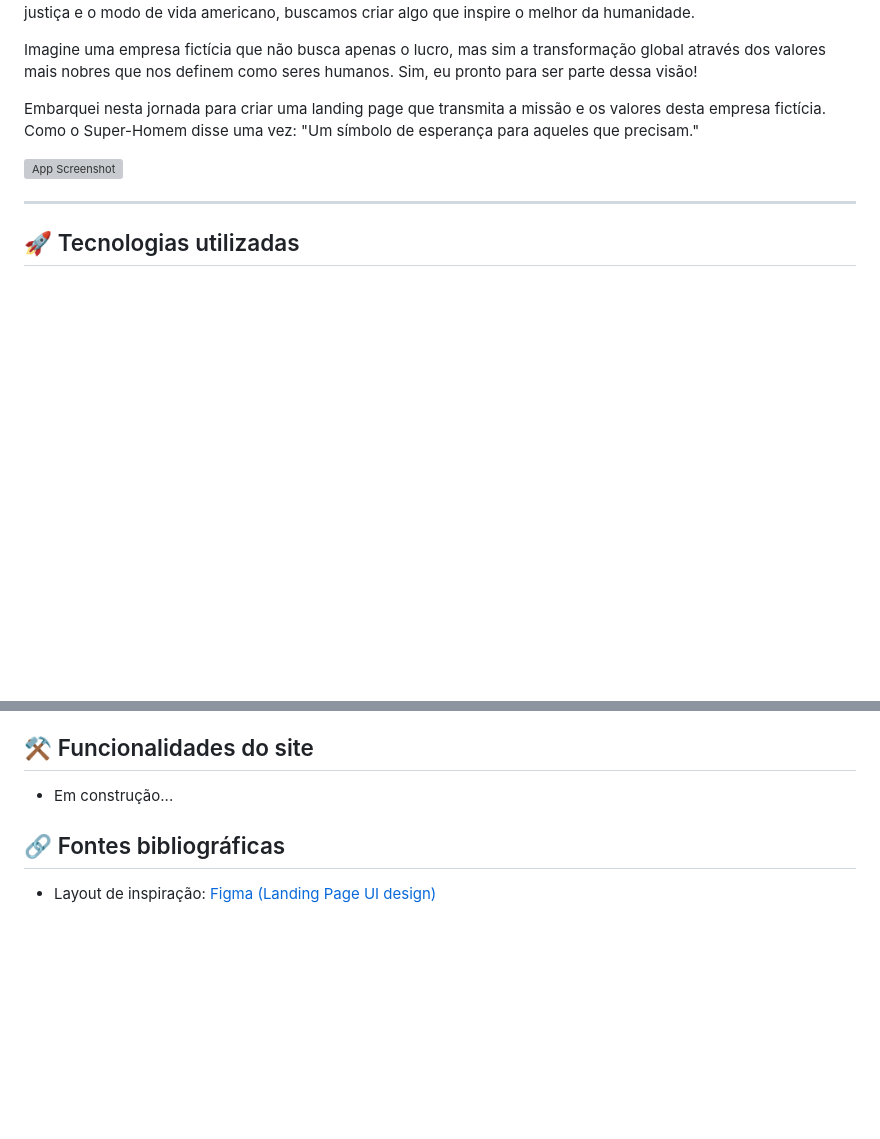
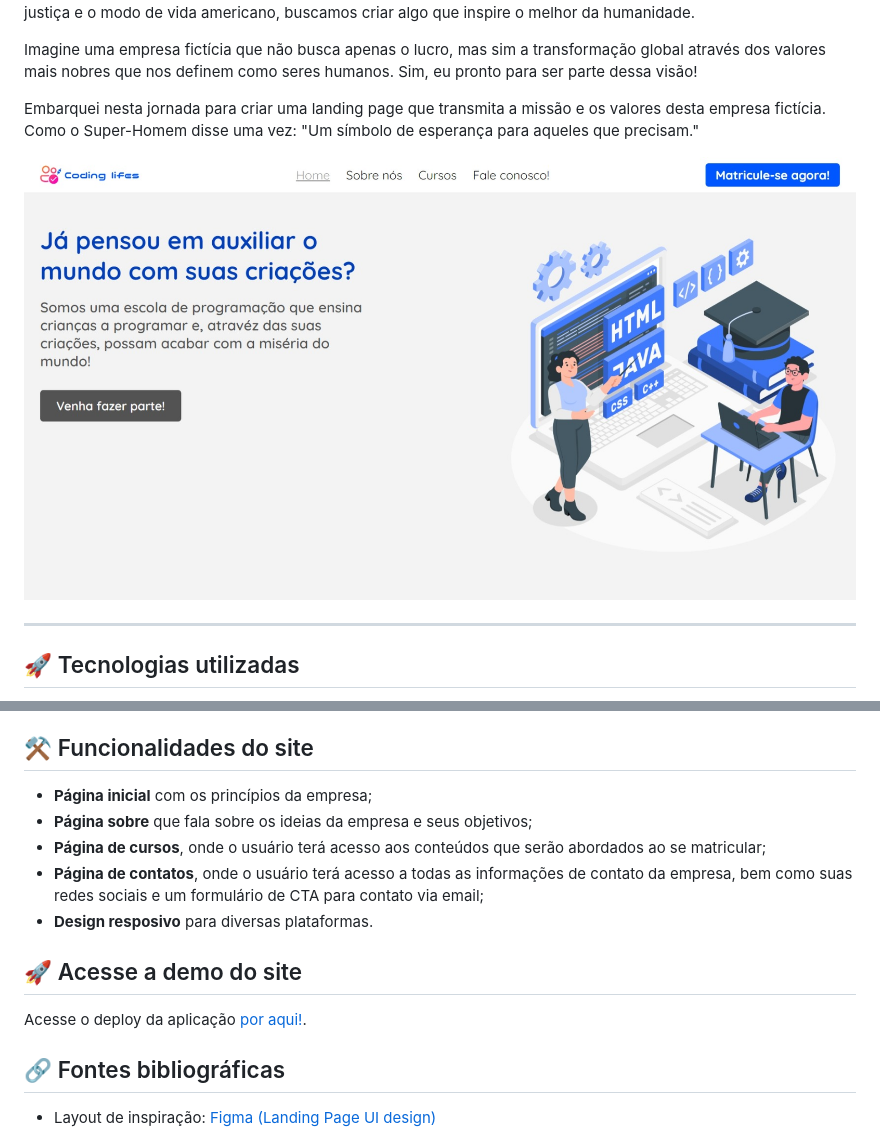
Before and after one commit to Gusales/mission-moment, a Markdown page: README.md, 2 parts joined by grey strips. GitHub-like rendering; pictures changed too: .github/preview.jpeg (added); blank space fills up the shorter version; grey boxes are pictures that could not be loaded.

Commit message:
Alterações no Readme da aplicação

```diff
--- a/README.md
+++ b/README.md
@@ -9,7 +9,7 @@ Imagine uma empresa fictícia que não busca apenas o lucro, mas sim a transform
 
 Embarquei nesta jornada para criar uma landing page que transmita a missão e os valores desta empresa fictícia. Como o Super-Homem disse uma vez: "Um símbolo de esperança para aqueles que precisam."
 
-![App Screenshot](./.github/preview.png)
+![App Screenshot](./.github/preview.jpeg)
 
 <hr />
 
@@ -19,7 +21,15 @@ Embarquei nesta jornada para criar uma landing page que transmita a missão e os
 
 ## ⚒️ Funcionalidades do site
 
-- Em construção...
+- **Página inicial** com os princípios da empresa;
+- **Página sobre** que fala sobre os ideias da empresa e seus objetivos;
+- **Página de cursos**, onde o usuário terá acesso aos conteúdos que serão abordados ao se matricular;
+- **Página de contatos**, onde o usuário terá acesso a todas as informações de contato da empresa, bem como suas redes sociais e um formulário de CTA para contato via email;
+- **Design resposivo** para diversas plataformas.
+
+## 🚀 Acesse a demo do site
+
+Acesse o deploy da aplicação <a href="https://gusales.github.io/mission-moment/">por aqui!</a>.
 
 ## 🔗 Fontes bibliográficas
 
```
Also changed, not shown: other parts of README.md (+2 -0 lines).
